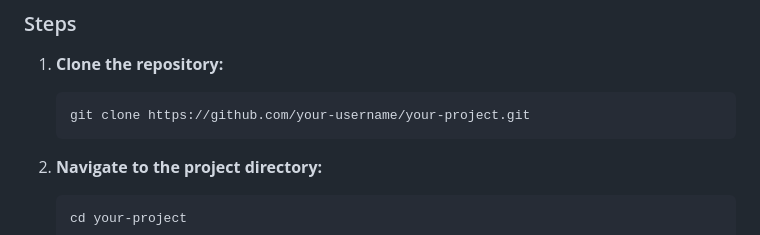
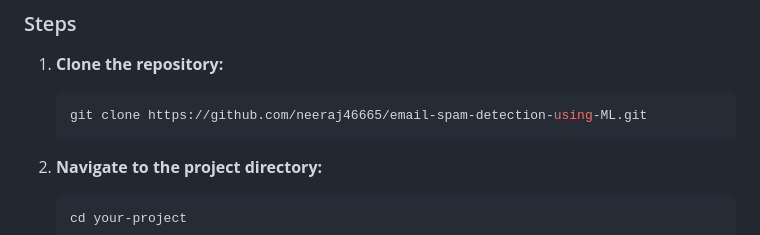
Before and after one commit to neeraj46665/email-spam-detection-using-ML, a Markdown page: README.md, the part around the change. Rendered like a GitHub page.

````diff
--- a/README.md
+++ b/README.md
@@ -33,7 +33,7 @@ The project involves training these algorithms on labeled email datasets, fine-t
 1. **Clone the repository:**
 
     ```bash
-    git clone https://github.com/your-username/your-project.git
+    git clone https://github.com/neeraj46665/email-spam-detection-using-ML.git
     ```
 
 2. **Navigate to the project directory:**
````
